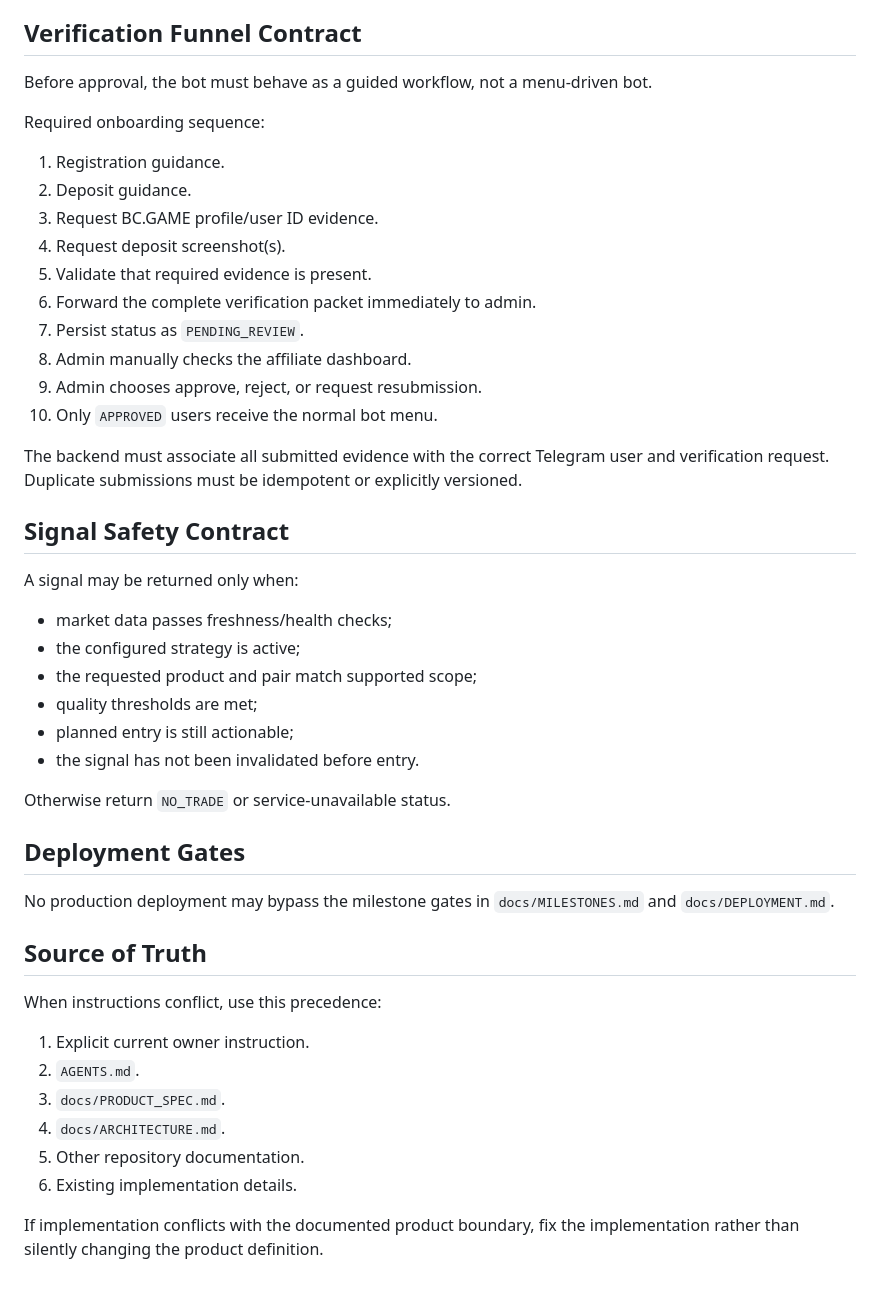
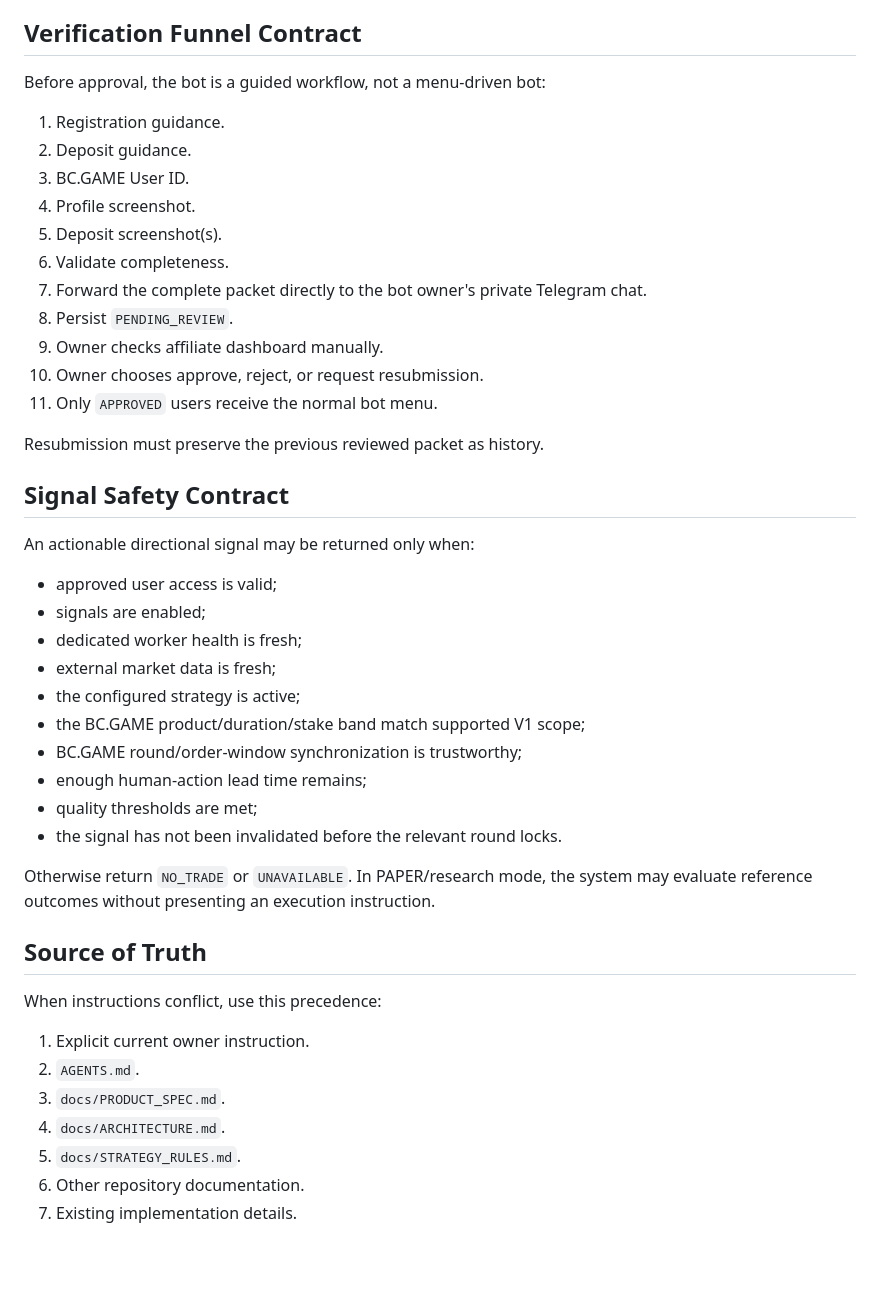
Before and after one commit to nwakanmagodspower-glitch/BC.GAME-TRADE, a Markdown page: AGENTS.md, the part around one of its changes. GitHub-like rendering.

Commit message:
Rebaseline product rules to real BC.GAME 5-second Up/Down rounds

```diff
--- a/AGENTS.md
+++ b/AGENTS.md
@@ -56,39 +66,38 @@ Do NOT:
 
 ## Verification Funnel Contract
 
-Before approval, the bot must behave as a guided workflow, not a menu-driven bot.
-
-Required onboarding sequence:
+Before approval, the bot is a guided workflow, not a menu-driven bot:
 
 1. Registration guidance.
 2. Deposit guidance.
-3. Request BC.GAME profile/user ID evidence.
-4. Request deposit screenshot(s).
-5. Validate that required evidence is present.
-6. Forward the complete verification packet immediately to admin.
-7. Persist status as `PENDING_REVIEW`.
-8. Admin manually checks the affiliate dashboard.
-9. Admin chooses approve, reject, or request resubmission.
-10. Only `APPROVED` users receive the normal bot menu.
+3. BC.GAME User ID.
+4. Profile screenshot.
+5. Deposit screenshot(s).
+6. Validate completeness.
+7. Forward the complete packet directly to the bot owner's private Telegram chat.
+8. Persist `PENDING_REVIEW`.
+9. Owner checks affiliate dashboard manually.
+10. Owner chooses approve, reject, or request resubmission.
+11. Only `APPROVED` users receive the normal bot menu.
 
-The backend must associate all submitted evidence with the correct Telegram user and verification request. Duplicate submissions must be idempotent or explicitly versioned.
+Resubmission must preserve the previous reviewed packet as history.
 
 ## Signal Safety Contract
 
-A signal may be returned only when:
+An actionable directional signal may be returned only when:
 
-- market data passes freshness/health checks;
+- approved user access is valid;
+- signals are enabled;
+- dedicated worker health is fresh;
+- external market data is fresh;
 - the configured strategy is active;
-- the requested product and pair match supported scope;
+- the BC.GAME product/duration/stake band match supported V1 scope;
+- BC.GAME round/order-window synchronization is trustworthy;
+- enough human-action lead time remains;
 - quality thresholds are met;
-- planned entry is still actionable;
-- the signal has not been invalidated before entry.
+- the signal has not been invalidated before the relevant round locks.
 
-Otherwise return `NO_TRADE` or service-unavailable status.
-
-## Deployment Gates
-
-No production deployment may bypass the milestone gates in `docs/MILESTONES.md` and `docs/DEPLOYMENT.md`.
+Otherwise return `NO_TRADE` or `UNAVAILABLE`. In PAPER/research mode, the system may evaluate reference outcomes without presenting an execution instruction.
 
 ## Source of Truth
 
@@ -98,7 +107,6 @@ When instructions conflict, use this precedence:
 2. `AGENTS.md`.
 3. `docs/PRODUCT_SPEC.md`.
 4. `docs/ARCHITECTURE.md`.
-5. Other repository documentation.
-6. Existing implementation details.
-
-If implementation conflicts with the documented product boundary, fix the implementation rather than silently changing the product definition.
+5. `docs/STRATEGY_RULES.md`.
+6. Other repository documentation.
+7. Existing implementation details.
```
Also changed, not shown: other parts of AGENTS.md (+28 -18 lines).
